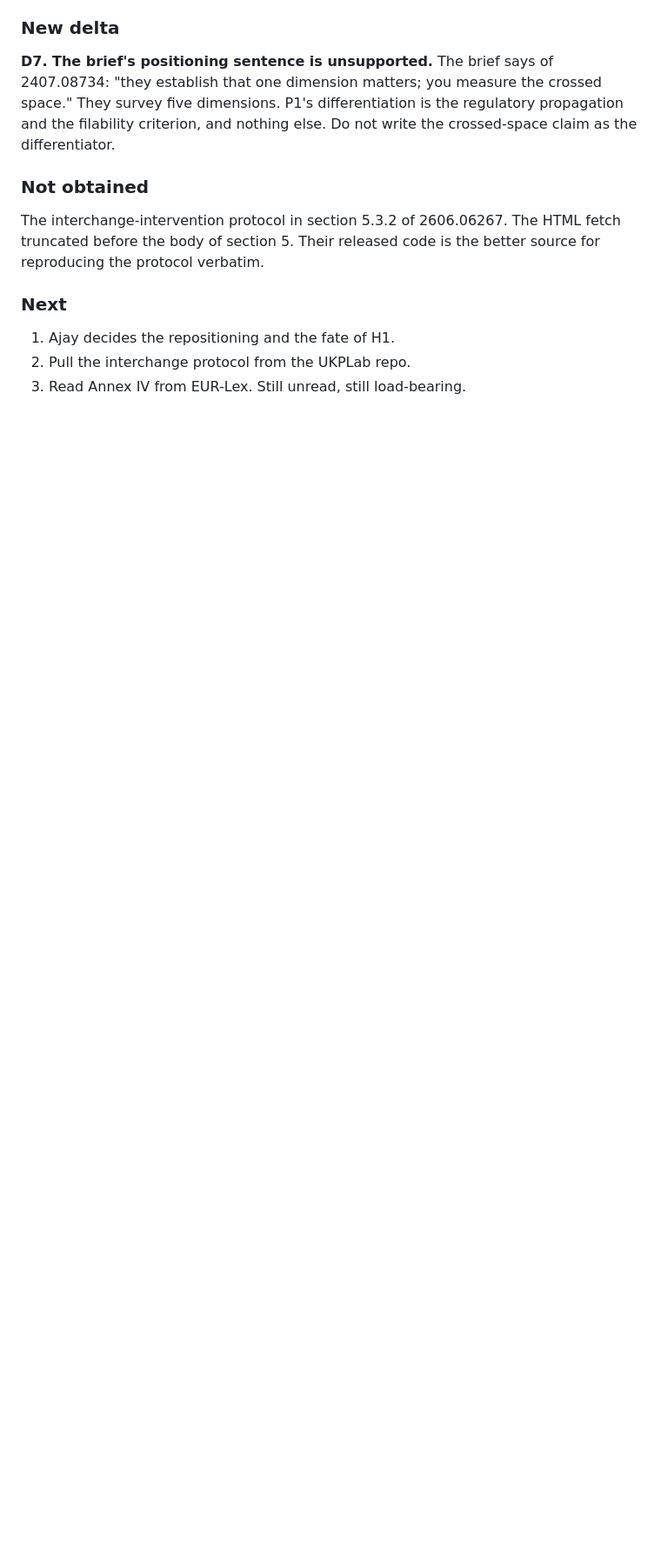
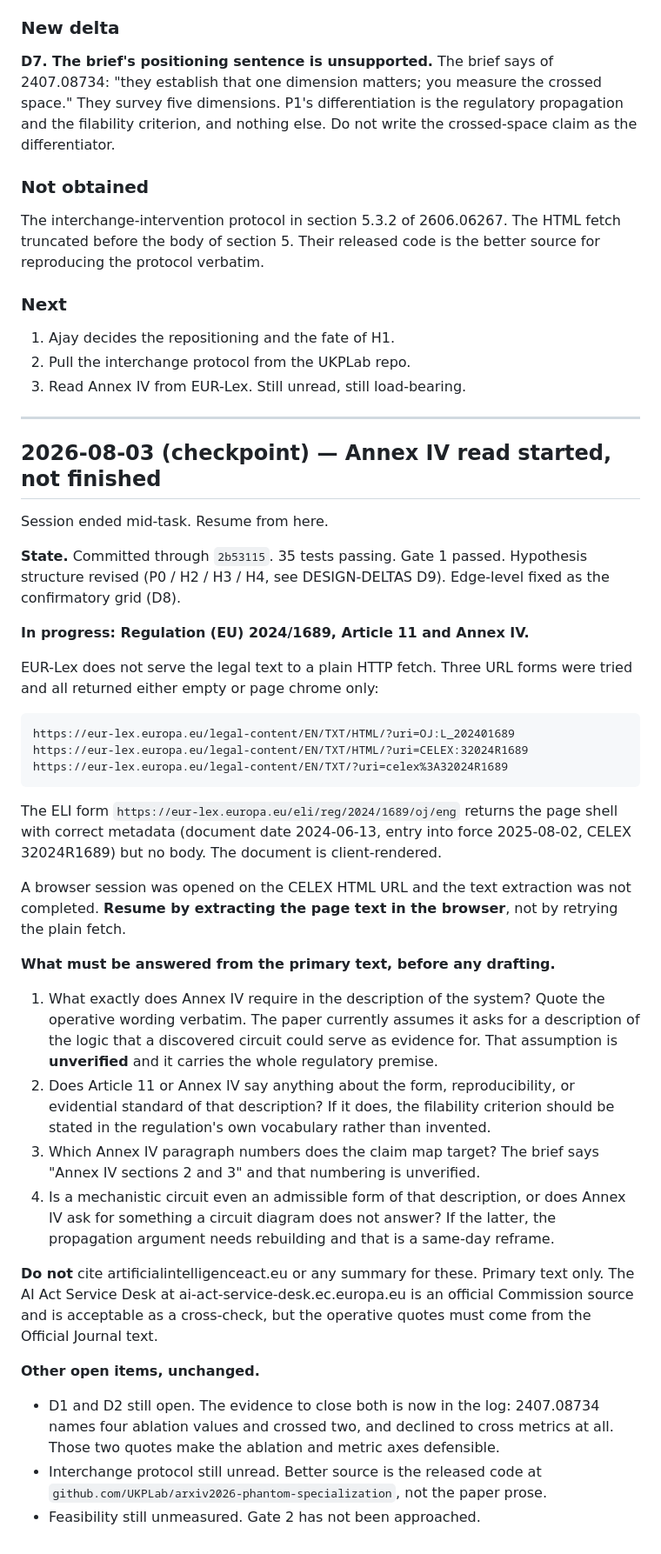
Before and after one commit to designer-coderajay/Circuit-level-interpretability-evidence-does-not-survive-defensible-analytic-variation, a Markdown page: RESEARCH_LOG.md, the part around the change. Shown at 87% size. Rendered like a GitHub page; blank space fills up the shorter version.

Commit message:
checkpoint: Annex IV read started, EUR-Lex needs browser extraction

```diff
--- a/RESEARCH_LOG.md
+++ b/RESEARCH_LOG.md
@@ -281,3 +281,60 @@ source for reproducing the protocol verbatim.
 1. Ajay decides the repositioning and the fate of H1.
 2. Pull the interchange protocol from the UKPLab repo.
 3. Read Annex IV from EUR-Lex. Still unread, still load-bearing.
+
+---
+
+## 2026-08-03 (checkpoint) — Annex IV read started, not finished
+
+Session ended mid-task. Resume from here.
+
+**State.** Committed through `2b53115`. 35 tests passing. Gate 1 passed.
+Hypothesis structure revised (P0 / H2 / H3 / H4, see DESIGN-DELTAS D9).
+Edge-level fixed as the confirmatory grid (D8).
+
+**In progress: Regulation (EU) 2024/1689, Article 11 and Annex IV.**
+
+EUR-Lex does not serve the legal text to a plain HTTP fetch. Three URL forms
+were tried and all returned either empty or page chrome only:
+
+    https://eur-lex.europa.eu/legal-content/EN/TXT/HTML/?uri=OJ:L_202401689
+    https://eur-lex.europa.eu/legal-content/EN/TXT/HTML/?uri=CELEX:32024R1689
+    https://eur-lex.europa.eu/legal-content/EN/TXT/?uri=celex%3A32024R1689
+
+The ELI form `https://eur-lex.europa.eu/eli/reg/2024/1689/oj/eng` returns the
+page shell with correct metadata (document date 2024-06-13, entry into force
+2025-08-02, CELEX 32024R1689) but no body. The document is client-rendered.
+
+A browser session was opened on the CELEX HTML URL and the text extraction was
+not completed. **Resume by extracting the page text in the browser**, not by
+retrying the plain fetch.
+
+**What must be answered from the primary text, before any drafting.**
+
+1. What exactly does Annex IV require in the description of the system? Quote
+   the operative wording verbatim. The paper currently assumes it asks for a
+   description of the logic that a discovered circuit could serve as evidence
+   for. That assumption is **unverified** and it carries the whole regulatory
+   premise.
+2. Does Article 11 or Annex IV say anything about the form, reproducibility, or
+   evidential standard of that description? If it does, the filability criterion
+   should be stated in the regulation's own vocabulary rather than invented.
+3. Which Annex IV paragraph numbers does the claim map target? The brief says
+   "Annex IV sections 2 and 3" and that numbering is unverified.
+4. Is a mechanistic circuit even an admissible form of that description, or does
+   Annex IV ask for something a circuit diagram does not answer? If the latter,
+   the propagation argument needs rebuilding and that is a same-day reframe.
+
+**Do not** cite artificialintelligenceact.eu or any summary for these. Primary
+text only. The AI Act Service Desk at ai-act-service-desk.ec.europa.eu is an
+official Commission source and is acceptable as a cross-check, but the operative
+quotes must come from the Official Journal text.
+
+**Other open items, unchanged.**
+
+- D1 and D2 still open. The evidence to close both is now in the log: 2407.08734
+  names four ablation values and crossed two, and declined to cross metrics at
+  all. Those two quotes make the ablation and metric axes defensible.
+- Interchange protocol still unread. Better source is the released code at
+  `github.com/UKPLab/arxiv2026-phantom-specialization`, not the paper prose.
+- Feasibility still unmeasured. Gate 2 has not been approached.
```
